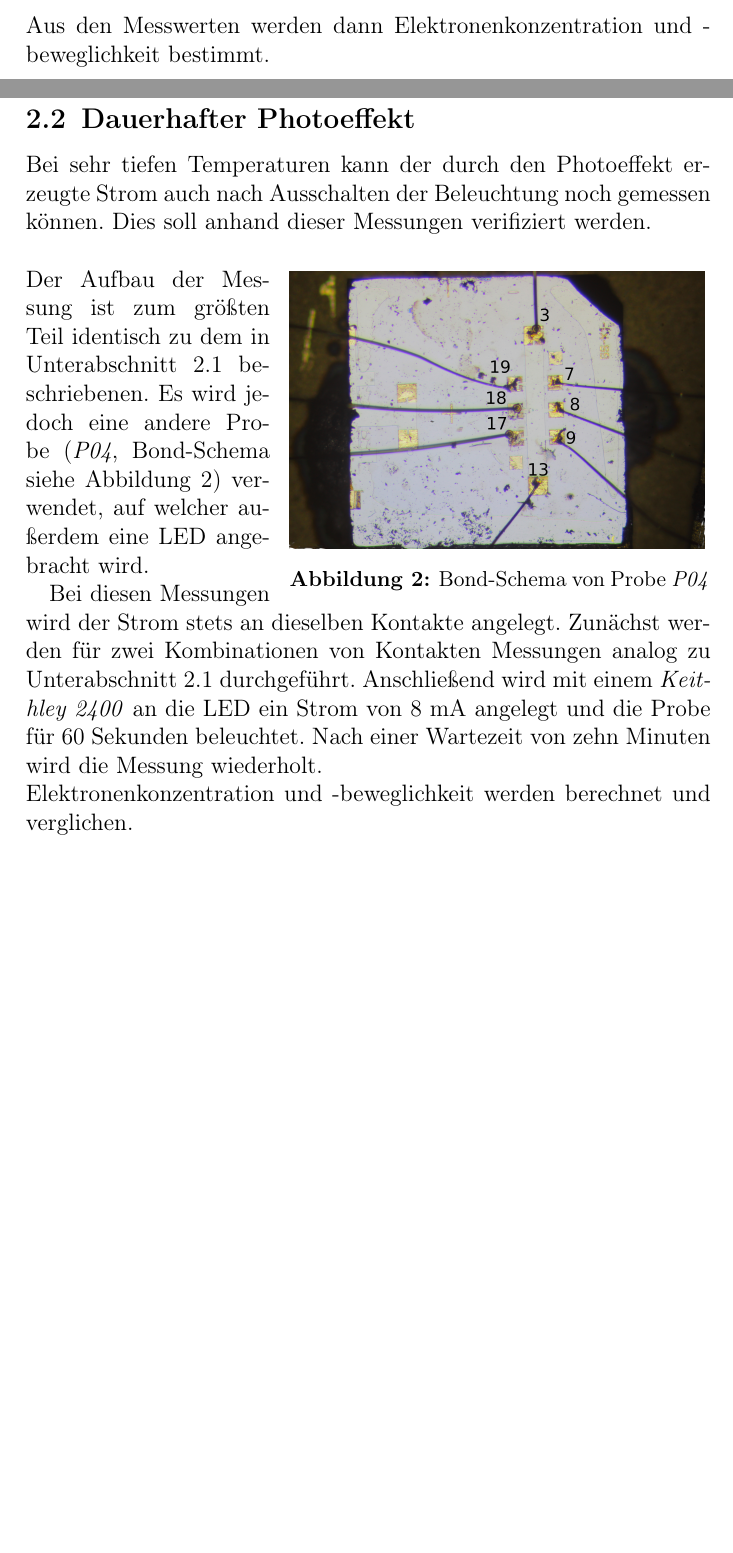
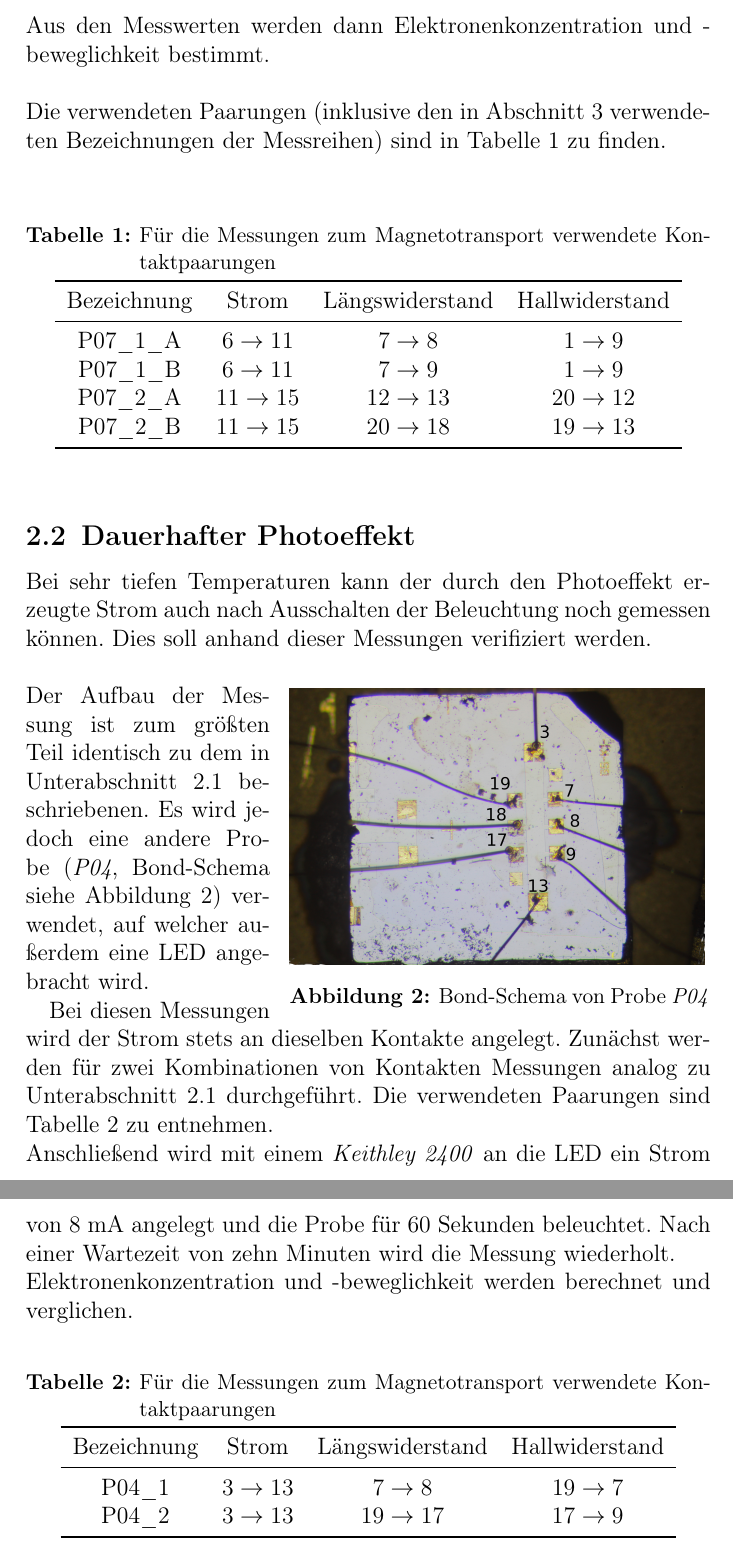
Before and after one commit to NGalke/Praktikum-FKP, a LaTeX document (Main.tex, which reads Sections/AufbauUndDurchfuehrung.tex): two parts of pages 9 and 10 of 21, joined at a grey line, cut so that both start at the same text, the shorter picture padded with empty space. Compiled offline with pdfLaTeX.

Commit message:
Minor Changes

```diff
--- a/Sections/AufbauUndDurchfuehrung.tex
+++ b/Sections/AufbauUndDurchfuehrung.tex
@@ -23,10 +23,24 @@ Dabei wird der Längsstrom von $10\ \si{\micro A}$ an zwei verschiedene Kontaktp
 Für jedes Kontaktpaar werden die Spannungsmessgeräte wiederum mit jeweils zwei Kontaktpaaren verbunden, sodass vier Messreihen entstehen.
 In jeder Messreihe wird das Magnetfeld von $0\ \si{T}$ auf $4\ \si{T}$ hochgefahren (oder andersherum) und in geeigneten Abständen werden Längs- und Querspannung aufgenommen.
 Die Kontaktpaare sollen nach Möglichkeit verschieden sein, was jedoch aufgrund defekter Kontakte nicht immer uneingeschränkt möglich war.\\
-Aus den Messwerten werden dann Elektronenkonzentration und -beweglichkeit bestimmt.
+Aus den Messwerten werden dann Elektronenkonzentration und -beweglichkeit bestimmt.\\\\
+Die verwendeten Paarungen (inklusive den in \autoref{sec:Auswertung} verwendeten Bezeichnungen der Messreihen) sind in \autoref{tab:PairsP07} zu finden.\\
 
-\clearpage
-
+\begin{table}[ht]
+\caption{Für die Messungen zum Magnetotransport verwendete Kontaktpaarungen}
+\label{tab:PairsP07}
+\centering
+\begin{tabular}{cccc}
+\toprule
+Bezeichnung & Strom & Längswiderstand & Hallwiderstand\\
+\midrule
+P07\_1\_A & $6\rightarrow 11$ & $7\rightarrow 8$ & $1\rightarrow 9$\\
+P07\_1\_B & $6\rightarrow 11$ & $7\rightarrow 9$ & $1\rightarrow 9$\\
+P07\_2\_A & $11\rightarrow 15$ & $12\rightarrow 13$ & $20\rightarrow 12$\\
+P07\_2\_B & $11\rightarrow 15$ & $20\rightarrow 18$ & $19\rightarrow 13$\\
+\bottomrule
+\end{tabular}
+\end{table}
 \subsection{Dauerhafter Photoeffekt}\label{sec:Photoeffekt}
 Bei sehr tiefen Temperaturen kann der durch den Photoeffekt erzeugte Strom auch nach Ausschalten der Beleuchtung noch gemessen können.
 Dies soll anhand dieser Messungen verifiziert werden.
@@ -40,7 +54,21 @@ Dies soll anhand dieser Messungen verifiziert werden.
 Der Aufbau der Messung ist zum größten Teil identisch zu dem in \autoref{sec:Magnetotransport} beschriebenen. Es wird jedoch eine andere Probe (\emph{P04}, Bond-Schema siehe \autoref{fig:P04}) verwendet, auf welcher außerdem eine LED angebracht wird.
 
 Bei diesen Messungen wird der Strom stets an dieselben Kontakte angelegt.
-Zunächst werden für zwei Kombinationen von Kontakten Messungen analog zu \autoref{sec:Magnetotransport} durchgeführt.
+Zunächst werden für zwei Kombinationen von Kontakten Messungen analog zu \autoref{sec:Magnetotransport} durchgeführt. Die verwendeten Paarungen sind \autoref{tab:PairsP04} zu entnehmen.\\
 Anschließend wird mit einem \emph{Keithley 2400} an die LED ein Strom von $8\ \si{mA}$ angelegt und die Probe für $60$ Sekunden beleuchtet.
 Nach einer Wartezeit von zehn Minuten wird die Messung wiederholt.\\
 Elektronenkonzentration und -beweglichkeit werden berechnet und verglichen.
+
+\begin{table}[ht]
+\caption{Für die Messungen zum Magnetotransport verwendete Kontaktpaarungen}
+\label{tab:PairsP04}
+\centering
+\begin{tabular}{cccc}
+\toprule
+Bezeichnung & Strom & Längswiderstand & Hallwiderstand\\
+\midrule
+P04\_1 & $3\rightarrow 13$ & $7\rightarrow 8$ & $19\rightarrow 7$\\
+P04\_2 & $3\rightarrow 13$ & $19\rightarrow 17$ & $17\rightarrow 9$\\
+\bottomrule
+\end{tabular}
+\end{table}
```
Also changed, not shown: Sections/Auswertung.tex (+2 -2 lines).
